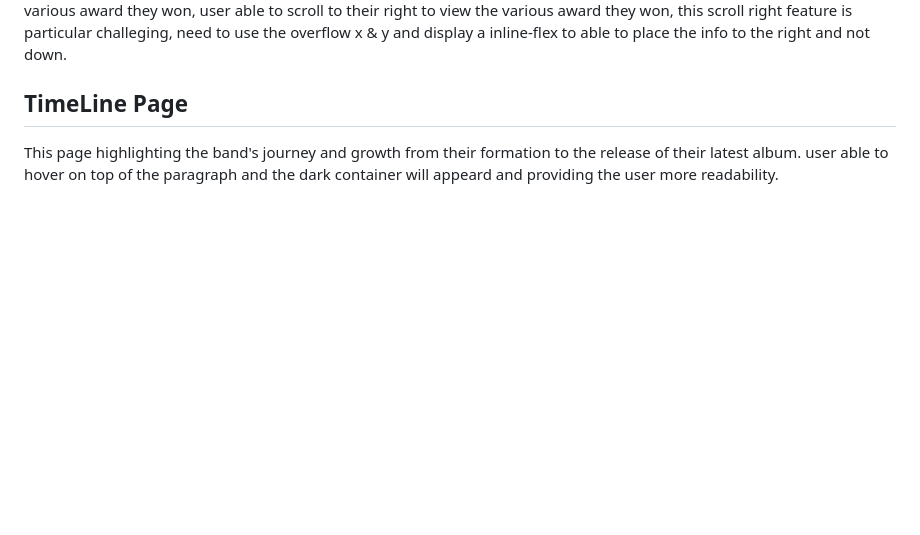
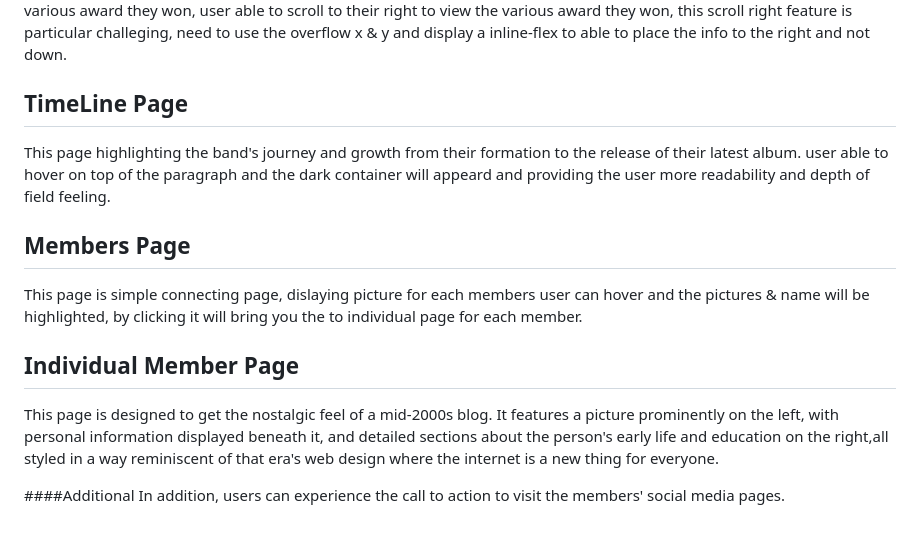
Before and after one commit to WeiHanNP/FED2024Assg1_P06_S10228059, a Markdown page: README.md, the part around the change. Drawn GitHub-style; blank space fills up the shorter version.

```diff
--- a/README.md
+++ b/README.md
@@ -55,4 +55,13 @@ resizable player and showing titles from the album, letting the user know the so
 Show infomation the band achieve over the years, with the pictures of them holding the trophy and introduction of the various award they won, user able to scroll to their right to view the various award they won, this scroll right feature is particular challeging, need to use the overflow x & y and display a inline-flex to able to place the info to the right and not down.
 
 ## TimeLine Page
-This page highlighting the band's journey and growth from their formation to the release of their latest album. user able to hover on top of the paragraph and the dark container will appeard and providing the user more readability.
+This page highlighting the band's journey and growth from their formation to the release of their latest album. user able to hover on top of the paragraph and the dark container will appeard and providing the user more readability and depth of field feeling.
+
+## Members Page
+This page is simple connecting page, dislaying picture for each members user can hover and the pictures & name will be highlighted, by clicking it will bring you the to individual page for each member.
+
+## Individual Member Page
+This page is designed to get the nostalgic feel of a mid-2000s blog. It features a picture prominently on the left, with personal information displayed beneath it, and detailed sections about the person's early life and education on the right,all styled in a way reminiscent of that era's web design where the internet is a new thing for everyone.
+
+####Additional
+ In addition, users can experience the call to action to visit the members' social media pages.
```
